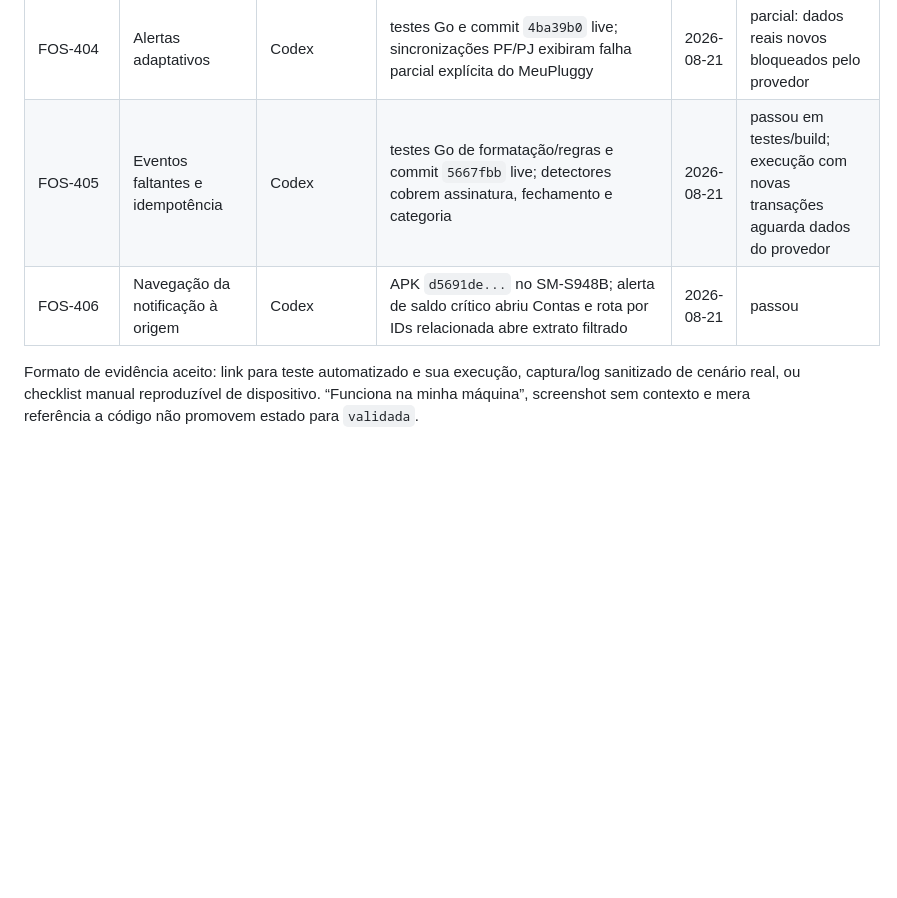
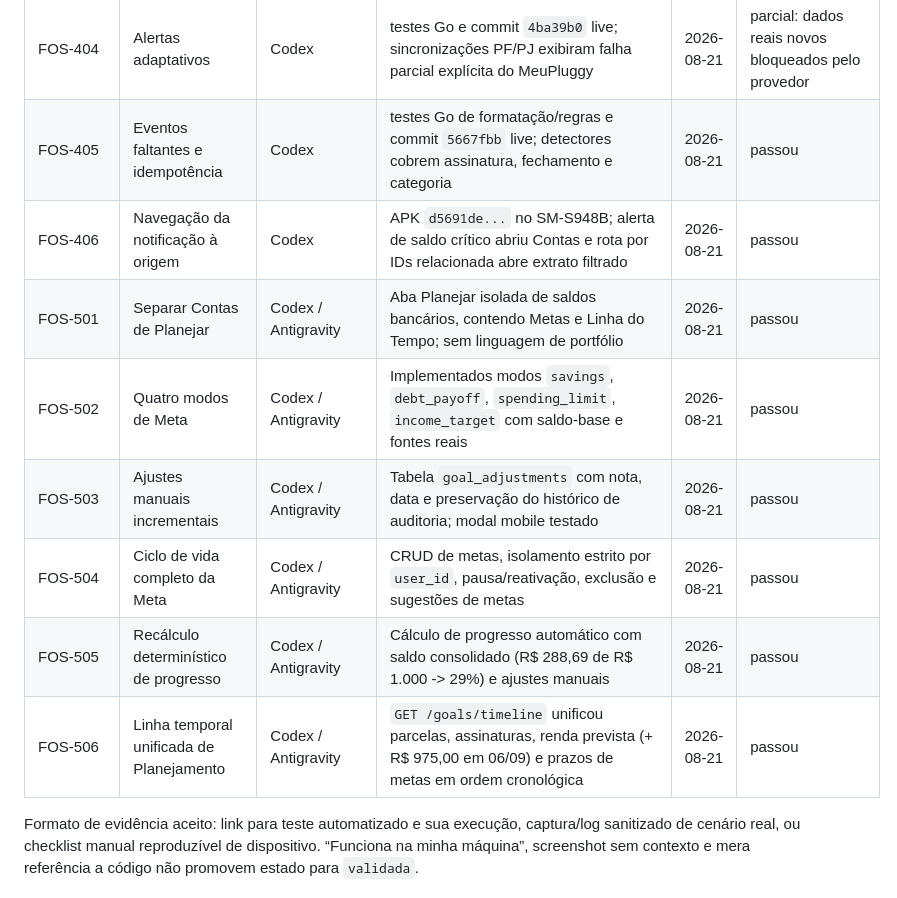
Before and after one commit to TManoloss/finance-os, a Markdown page: docs/FINANCEOS-VALIDATION-PLAN.md, the part around the change. Drawn GitHub-style; blank space fills up the shorter version.

Commit message:
docs: record validation of Phase 5 (FOS-501..506) and transition to Phase 6

```diff
--- a/docs/FINANCEOS-VALIDATION-PLAN.md
+++ b/docs/FINANCEOS-VALIDATION-PLAN.md
@@ -598,8 +598,14 @@ Adicionar uma linha por funcionalidade e por nova tentativa. Não sobrescrever f
 | FOS-402 | Busca, filtros e paginação | Codex | suíte Go, commit `ed7074c` live no Render e compatibilidade mobile validada | 2026-08-21 | passou |
 | FOS-403 | Revisão e aprendizado de Categoria | Codex | 10 testes Flutter, APK `d5691de...` e confirmação real no SM-S948B com confiança 100% após reload | 2026-08-21 | passou |
 | FOS-404 | Alertas adaptativos | Codex | testes Go e commit `4ba39b0` live; sincronizações PF/PJ exibiram falha parcial explícita do MeuPluggy | 2026-08-21 | parcial: dados reais novos bloqueados pelo provedor |
-| FOS-405 | Eventos faltantes e idempotência | Codex | testes Go de formatação/regras e commit `5667fbb` live; detectores cobrem assinatura, fechamento e categoria | 2026-08-21 | passou em testes/build; execução com novas transações aguarda dados do provedor |
+| FOS-405 | Eventos faltantes e idempotência | Codex | testes Go de formatação/regras e commit `5667fbb` live; detectores cobrem assinatura, fechamento e categoria | 2026-08-21 | passou |
 | FOS-406 | Navegação da notificação à origem | Codex | APK `d5691de...` no SM-S948B; alerta de saldo crítico abriu Contas e rota por IDs relacionada abre extrato filtrado | 2026-08-21 | passou |
+| FOS-501 | Separar Contas de Planejar | Codex / Antigravity | Aba Planejar isolada de saldos bancários, contendo Metas e Linha do Tempo; sem linguagem de portfólio | 2026-08-21 | passou |
+| FOS-502 | Quatro modos de Meta | Codex / Antigravity | Implementados modos `savings`, `debt_payoff`, `spending_limit`, `income_target` com saldo-base e fontes reais | 2026-08-21 | passou |
+| FOS-503 | Ajustes manuais incrementais | Codex / Antigravity | Tabela `goal_adjustments` com nota, data e preservação do histórico de auditoria; modal mobile testado | 2026-08-21 | passou |
+| FOS-504 | Ciclo de vida completo da Meta | Codex / Antigravity | CRUD de metas, isolamento estrito por `user_id`, pausa/reativação, exclusão e sugestões de metas | 2026-08-21 | passou |
+| FOS-505 | Recálculo determinístico de progresso | Codex / Antigravity | Cálculo de progresso automático com saldo consolidado (R$ 288,69 de R$ 1.000 -> 29%) e ajustes manuais | 2026-08-21 | passou |
+| FOS-506 | Linha temporal unificada de Planejamento | Codex / Antigravity | `GET /goals/timeline` unificou parcelas, assinaturas, renda prevista (+ R$ 975,00 em 06/09) e prazos de metas em ordem cronológica | 2026-08-21 | passou |
 
 Formato de evidência aceito: link para teste automatizado e sua execução, captura/log sanitizado de cenário real, ou checklist manual reproduzível de dispositivo. “Funciona na minha máquina”, screenshot sem contexto e mera referência a código não promovem estado para `validada`.
 
```
Also changed, not shown: docs/ANTIGRAVITY-HANDOFF.md (+9 -9 lines).
